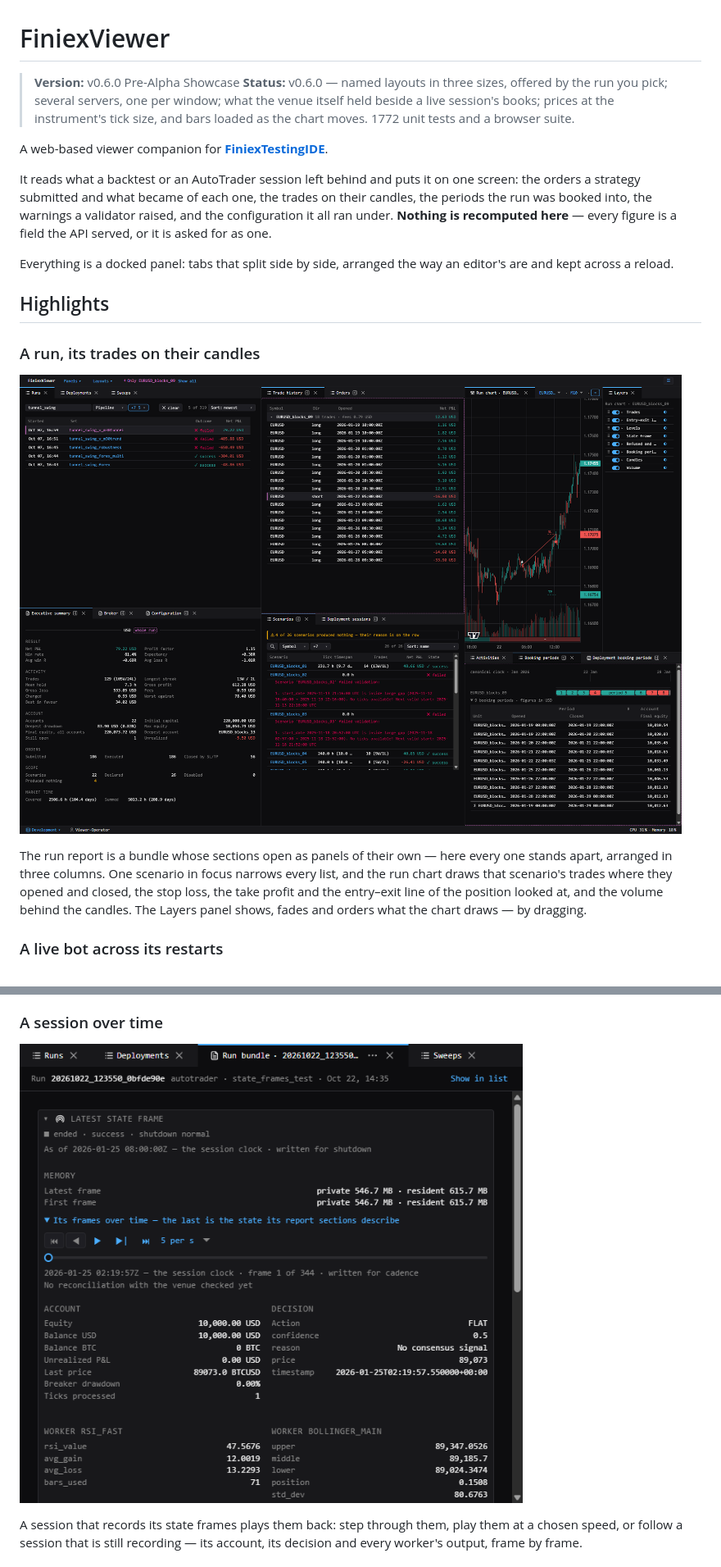
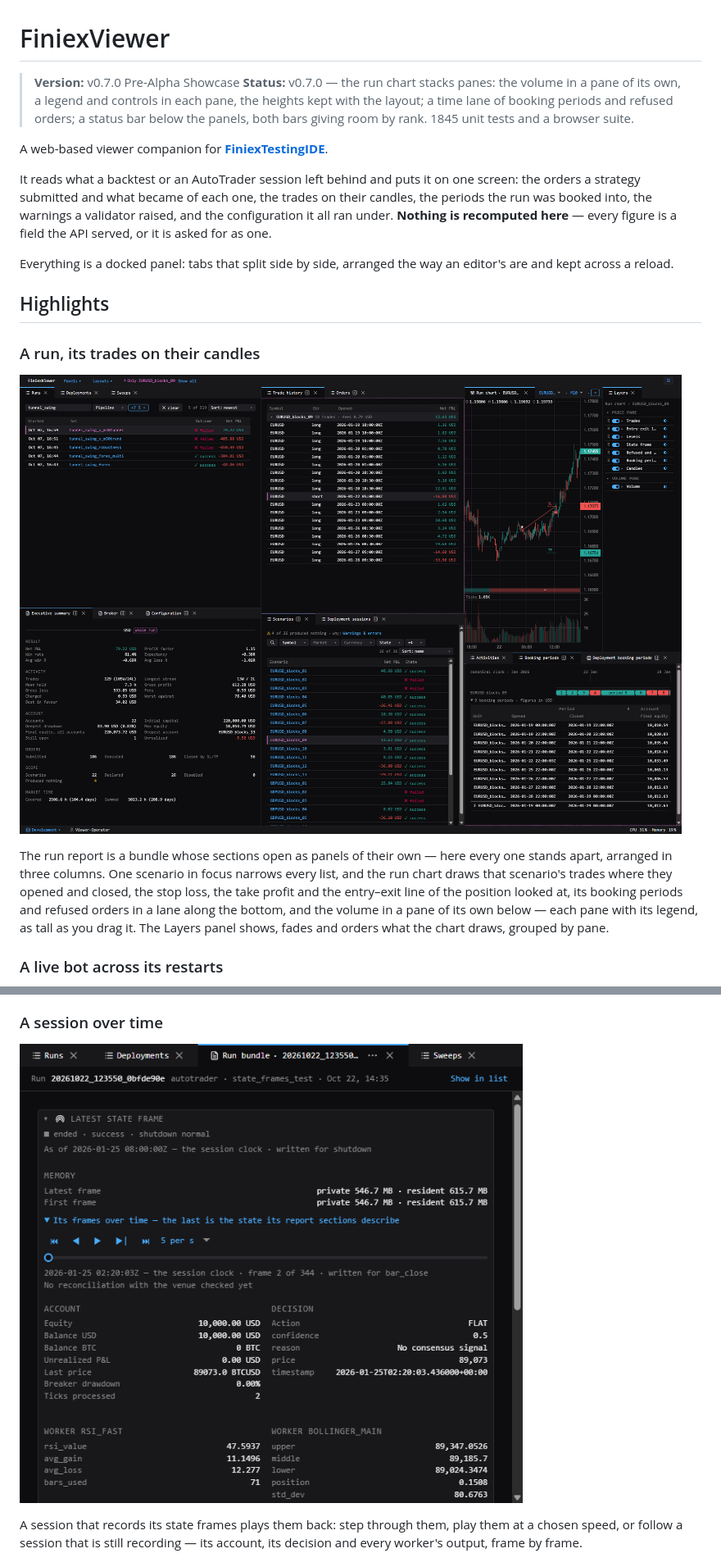
Before and after one commit to dc-deal/FiniexViewer, a Markdown page: README.md, 2 parts joined by grey strips. Shown at 82% size. Rendered like a GitHub page; pictures changed too: docs/images/session_frames_dark.png, docs/images/workspace_dark.png.

Commit message:
Raise the version to 0.7.0, with the README and its pictures
The README's status and its feature list say what this version adds:
the run chart's panes with their legends and controls, the time lane
of booking periods and refused orders, and the status bar below the
panels.

The pictures are taken again against the live API. The picture spec
dismisses every hint of the registry before it takes them; the hints
added since the last release were missing from its list, so a picture
could have shown one.

```diff
--- a/README.md
+++ b/README.md
@@ -1,9 +1,10 @@
 # FiniexViewer
 
-> **Version:** v0.6.0 Pre-Alpha Showcase
-> **Status:** v0.6.0 — named layouts in three sizes, offered by the run you pick; several servers, one
-> per window; what the venue itself held beside a live session's books; prices at the instrument's
-> tick size, and bars loaded as the chart moves. 1772 unit tests and a browser suite.
+> **Version:** v0.7.0 Pre-Alpha Showcase
+> **Status:** v0.7.0 — the run chart stacks panes: the volume in a pane of its own, a legend and
+> controls in each pane, the heights kept with the layout; a time lane of booking periods and refused
+> orders; a status bar below the panels, both bars giving room by rank. 1845 unit tests and a browser
+> suite.
 
 A web-based viewer companion for **[FiniexTestingIDE](https://github.com/dc-deal/FiniexTestingIDE)**.
 
@@ -24,8 +25,9 @@ kept across a reload.
 The run report is a bundle whose sections open as panels of their own — here every one stands apart,
 arranged in three columns. One scenario in focus narrows every list, and the run chart draws that
 scenario's trades where they opened and closed, the stop loss, the take profit and the entry–exit
-line of the position looked at, and the volume behind the candles. The Layers panel shows, fades and
-orders what the chart draws — by dragging.
+line of the position looked at, its booking periods and refused orders in a lane along the bottom, and
+the volume in a pane of its own below — each pane with its legend, as tall as you drag it. The Layers
+panel shows, fades and orders what the chart draws, grouped by pane.
 
 ### A live bot across its restarts
 
```
Also changed, not shown: other parts of README.md (+2 -0 lines), 3 other files.
